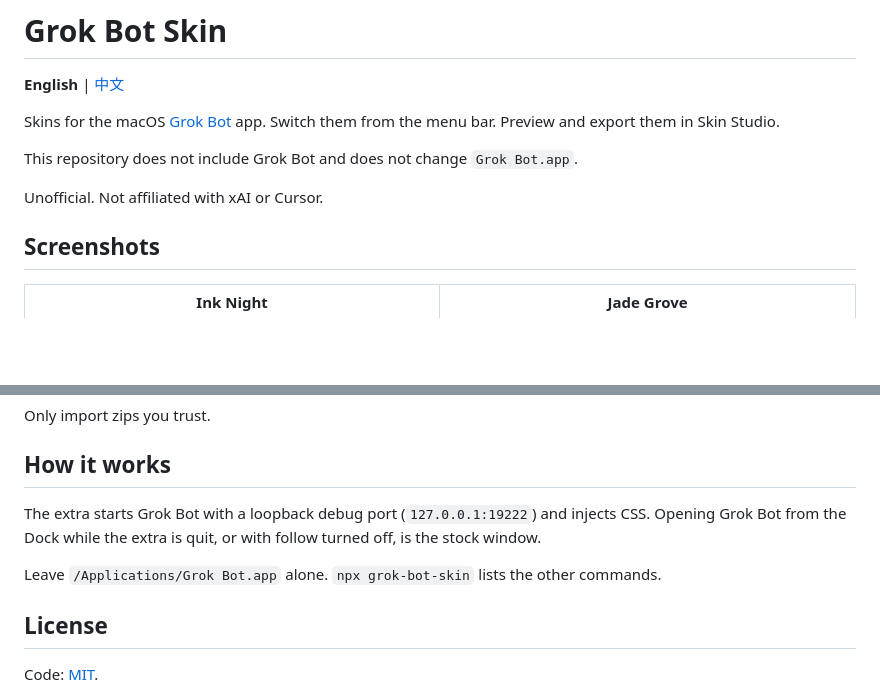
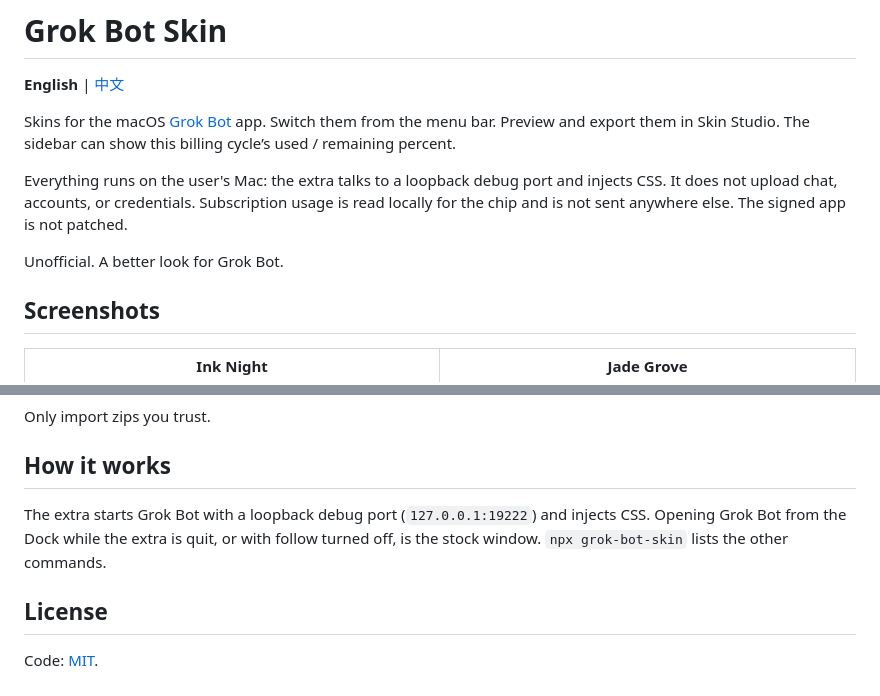
Before and after one commit to Yellow5A5/Grok-Bot-Skin, a Markdown page: README.md, 2 parts joined by grey strips. GitHub-like rendering; blank space fills up the shorter version.

```diff
--- a/README.md
+++ b/README.md
@@ -2,11 +2,11 @@
 
 **English** | [中文](README.zh-CN.md)
 
-Skins for the macOS [Grok Bot](https://grok.com) app. Switch them from the menu bar. Preview and export them in Skin Studio.
+Skins for the macOS [Grok Bot](https://grok.com) app. Switch them from the menu bar. Preview and export them in Skin Studio. The sidebar can show this billing cycle’s used / remaining percent.
 
-This repository does not include Grok Bot and does not change `Grok Bot.app`.
+Everything runs on the user's Mac: the extra talks to a loopback debug port and injects CSS. It does not upload chat, accounts, or credentials. Subscription usage is read locally for the chip and is not sent anywhere else. The signed app is not patched.
 
-Unofficial. Not affiliated with xAI or Cursor.
+Unofficial. A better look for Grok Bot.
 
 ## Screenshots
 
@@ -84,9 +84,7 @@ Only import zips you trust.
 
 ## How it works
 
-The extra starts Grok Bot with a loopback debug port (`127.0.0.1:19222`) and injects CSS. Opening Grok Bot from the Dock while the extra is quit, or with follow turned off, is the stock window.
-
-Leave `/Applications/Grok Bot.app` alone. `npx grok-bot-skin` lists the other commands.
+The extra starts Grok Bot with a loopback debug port (`127.0.0.1:19222`) and injects CSS. Opening Grok Bot from the Dock while the extra is quit, or with follow turned off, is the stock window. `npx grok-bot-skin` lists the other commands.
 
 ## License
 
```
Also changed, not shown: README.zh-CN.md (+19 -13 lines).
